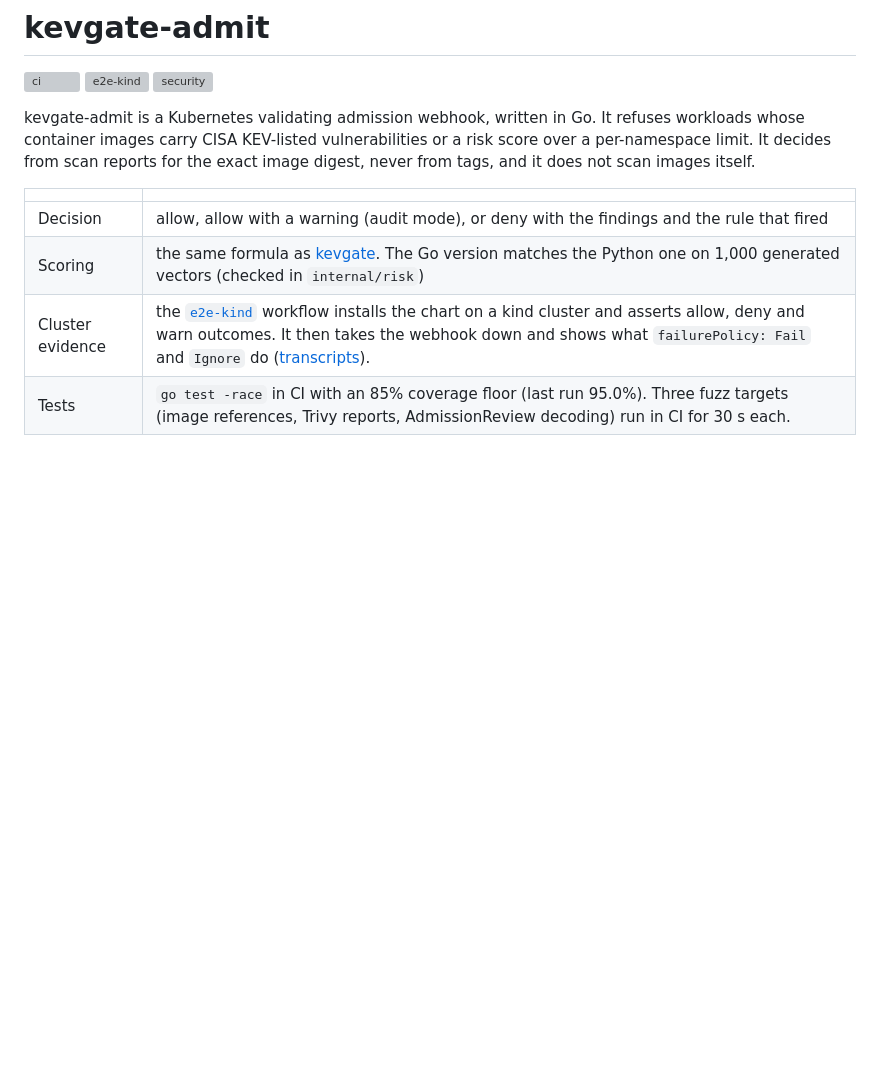
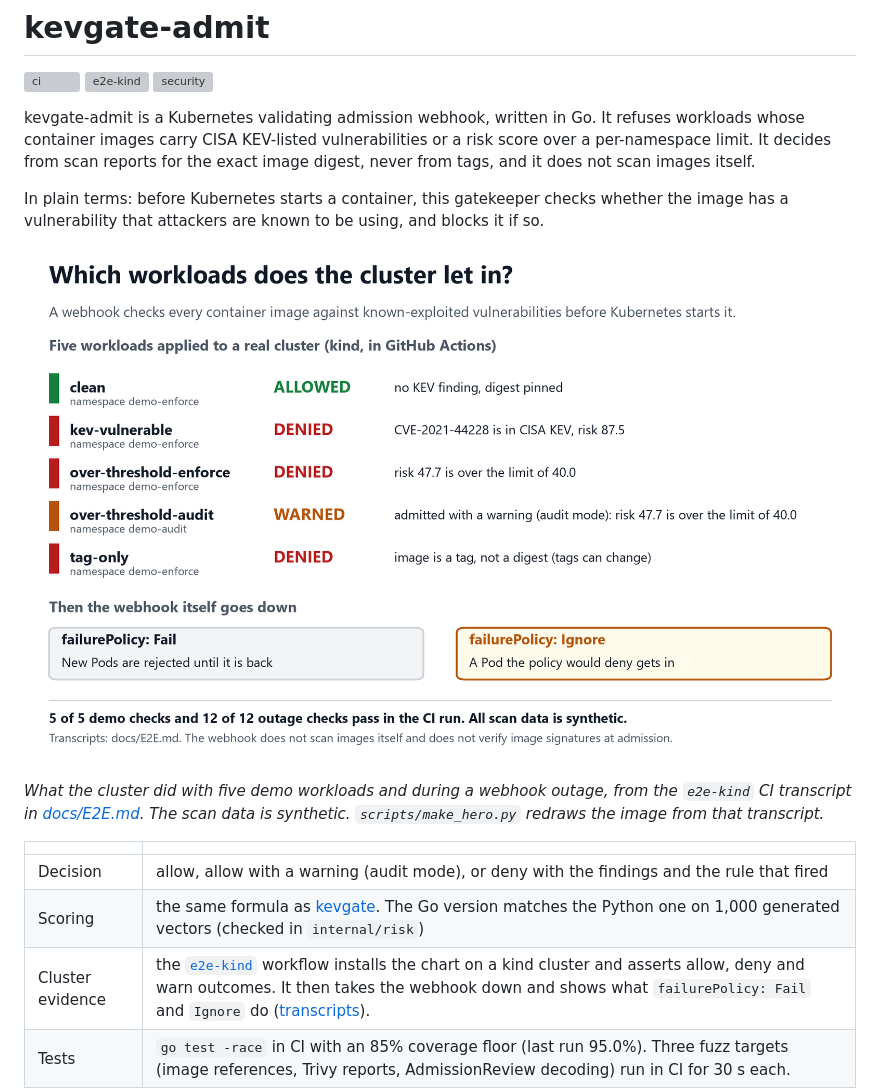
Before and after one commit to samiali38183/kevgate-admit, a Markdown page: README.md, the part around the change. GitHub-like rendering; pictures changed too: docs/img/hero-e2e.png (added); blank space fills up the shorter version; grey boxes are pictures that could not be loaded.

Commit message:
README: plain-English lead-in and hero image of the kind cluster result

```diff
--- a/README.md
+++ b/README.md
@@ -5,6 +5,12 @@
 [![security](https://github.com/samiali38183/kevgate-admit/actions/workflows/security.yml/badge.svg)](https://github.com/samiali38183/kevgate-admit/actions/workflows/security.yml)
 
 kevgate-admit is a Kubernetes validating admission webhook, written in Go. It refuses workloads whose container images carry CISA KEV-listed vulnerabilities or a risk score over a per-namespace limit. It decides from scan reports for the exact image digest, never from tags, and it does not scan images itself.
+
+In plain terms: before Kubernetes starts a container, this gatekeeper checks whether the image has a vulnerability that attackers are known to be using, and blocks it if so.
+
+![Result of the kind cluster test: five demo workloads applied, three denied, one allowed and one admitted with a warning in audit mode, then the outage test showing that failurePolicy Fail rejects new Pods while the webhook is down and Ignore lets a Pod through that the policy would deny.](docs/img/hero-e2e.png)
+
+*What the cluster did with five demo workloads and during a webhook outage, from the `e2e-kind` CI transcript in [docs/E2E.md](docs/E2E.md). The scan data is synthetic. `scripts/make_hero.py` redraws the image from that transcript.*
 
 | | |
 |---|---|
```
Also changed, not shown: 1 other file.
